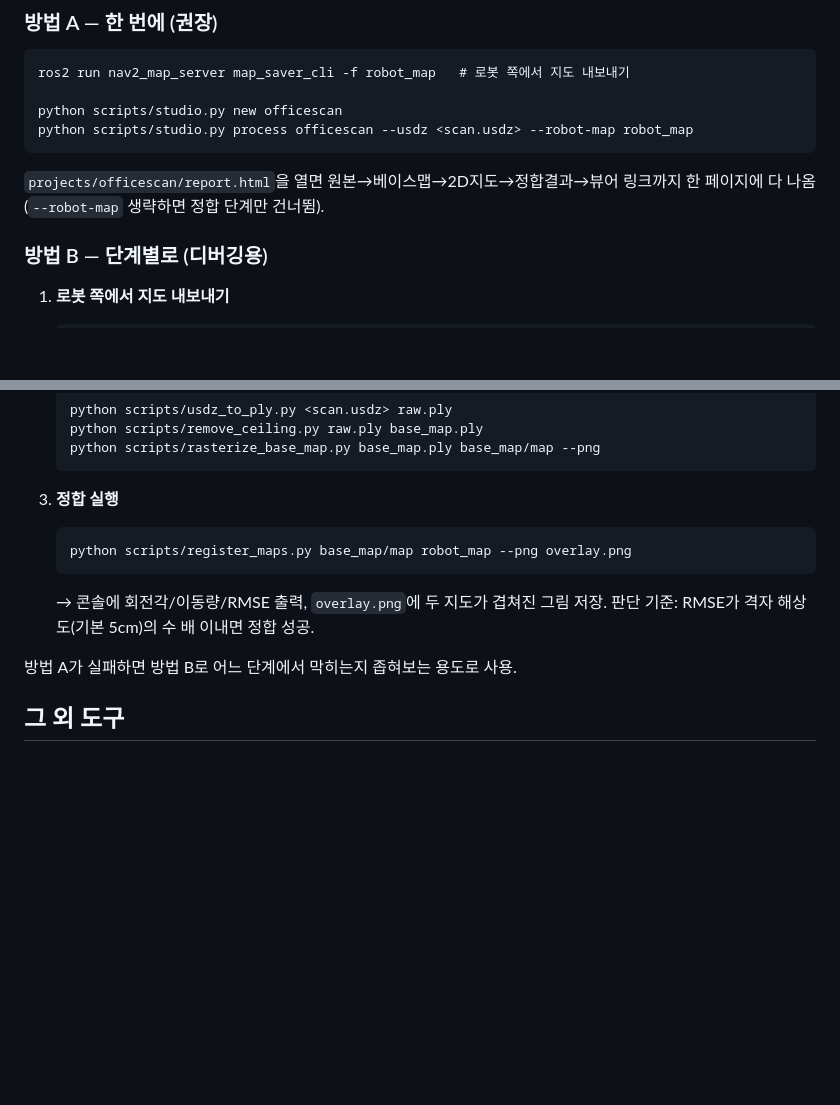
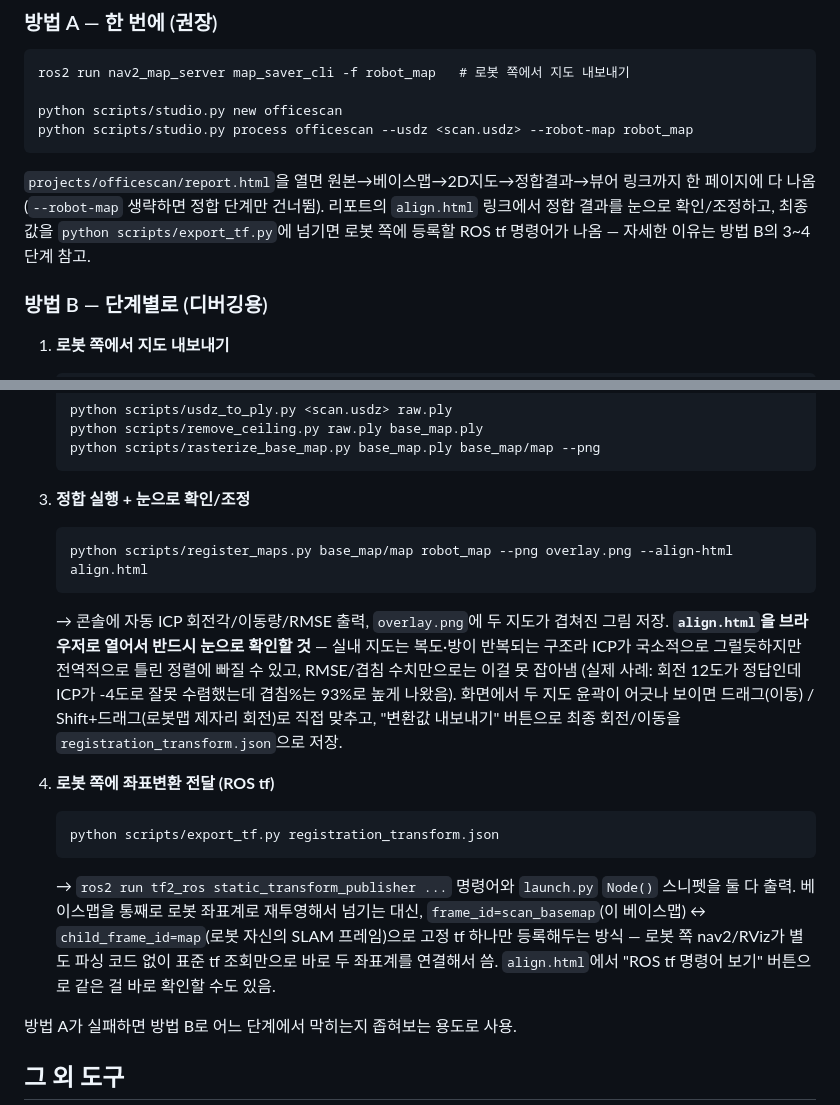
Before and after one commit to dcrobot-keen/pathfinder, a Markdown page: README.md, 2 parts joined by grey strips. Drawn GitHub-style; blank space fills up the shorter version.

Commit message:
Document align.html verify/adjust step and ROS tf export in README
The registration guide only mentioned the automatic ICP CLI; add the
align.html visual-verify step (with the real 12deg-vs--4deg misconvergence
example as motivation) and the export_tf.py step for handing the final
transform to the robot as a static tf.

Co-Authored-By: Claude Sonnet 5 <noreply@anthropic.com>
Claude-Session: https://claude.ai/code/session_01AeHyavgUmmGzhQf3xYP8T9

````diff
--- a/README.md
+++ b/README.md
@@ -35,7 +35,7 @@ ros2 run nav2_map_server map_saver_cli -f robot_map   # 로봇 쪽에서 지도
 python scripts/studio.py new officescan
 python scripts/studio.py process officescan --usdz <scan.usdz> --robot-map robot_map
 ```
-`projects/officescan/report.html`을 열면 원본→베이스맵→2D지도→정합결과→뷰어 링크까지 한 페이지에 다 나옴 (`--robot-map` 생략하면 정합 단계만 건너뜀).
+`projects/officescan/report.html`을 열면 원본→베이스맵→2D지도→정합결과→뷰어 링크까지 한 페이지에 다 나옴 (`--robot-map` 생략하면 정합 단계만 건너뜀). 리포트의 `align.html` 링크에서 정합 결과를 눈으로 확인/조정하고, 최종 값을 `python scripts/export_tf.py`에 넘기면 로봇 쪽에 등록할 ROS tf 명령어가 나옴 — 자세한 이유는 방법 B의 3~4단계 참고.
 
 ### 방법 B — 단계별로 (디버깅용)
 
@@ -52,12 +52,18 @@ python scripts/studio.py process officescan --usdz <scan.usdz> --robot-map robot
    python scripts/rasterize_base_map.py base_map.ply base_map/map --png
    ```
 
-3. **정합 실행**
+3. **정합 실행 + 눈으로 확인/조정**
    ```
-   python scripts/register_maps.py base_map/map robot_map --png overlay.png
+   python scripts/register_maps.py base_map/map robot_map --png overlay.png --align-html align.html
    ```
-   → 콘솔에 회전각/이동량/RMSE 출력, `overlay.png`에 두 지도가 겹쳐진 그림 저장.
-   판단 기준: RMSE가 격자 해상도(기본 5cm)의 수 배 이내면 정합 성공.
+   → 콘솔에 자동 ICP 회전각/이동량/RMSE 출력, `overlay.png`에 두 지도가 겹쳐진 그림 저장.
+   **`align.html`을 브라우저로 열어서 반드시 눈으로 확인할 것** — 실내 지도는 복도·방이 반복되는 구조라 ICP가 국소적으로 그럴듯하지만 전역적으로 틀린 정렬에 빠질 수 있고, RMSE/겹침 수치만으로는 이걸 못 잡아냄 (실제 사례: 회전 12도가 정답인데 ICP가 -4도로 잘못 수렴했는데 겹침%는 93%로 높게 나왔음). 화면에서 두 지도 윤곽이 어긋나 보이면 드래그(이동) / Shift+드래그(로봇맵 제자리 회전)로 직접 맞추고, "변환값 내보내기" 버튼으로 최종 회전/이동을 `registration_transform.json`으로 저장.
+
+4. **로봇 쪽에 좌표변환 전달 (ROS tf)**
+   ```
+   python scripts/export_tf.py registration_transform.json
+   ```
+   → `ros2 run tf2_ros static_transform_publisher ...` 명령어와 `launch.py` `Node()` 스니펫을 둘 다 출력. 베이스맵을 통째로 로봇 좌표계로 재투영해서 넘기는 대신, `frame_id=scan_basemap`(이 베이스맵) ↔ `child_frame_id=map`(로봇 자신의 SLAM 프레임)으로 고정 tf 하나만 등록해두는 방식 — 로봇 쪽 nav2/RViz가 별도 파싱 코드 없이 표준 tf 조회만으로 바로 두 좌표계를 연결해서 씀. `align.html`에서 "ROS tf 명령어 보기" 버튼으로 같은 걸 바로 확인할 수도 있음.
 
 방법 A가 실패하면 방법 B로 어느 단계에서 막히는지 좁혀보는 용도로 사용.
 
````
